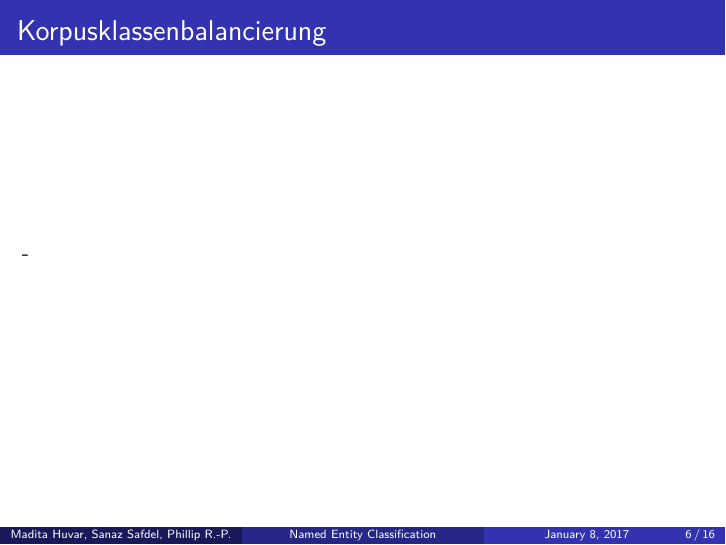
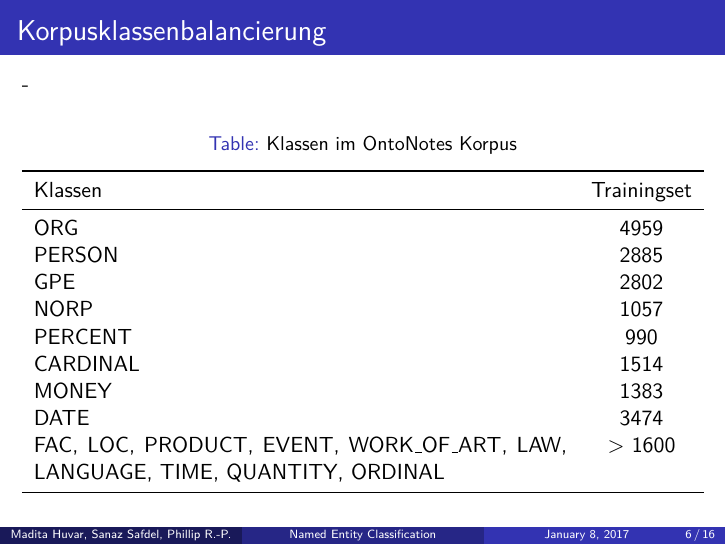
Before and after one commit to MaviccPRP/ml_ner, LaTeX slides (reports/presentation.tex): page 6 of 16. Compiled offline with pdfLaTeX.

Commit message:
added corpus infos

```diff
--- a/reports/presentation.tex
+++ b/reports/presentation.tex
@@ -69,7 +69,25 @@
 	\subsection{Korpusklassen}
 		\begin{frame}
 			\frametitle{Korpusklassenbalancierung}
-			-
+			-	\begin{table}
+				\caption{Klassen im OntoNotes Korpus}
+				\begin{tabularx}{\textwidth}{Xc}
+					\toprule
+					Klassen  & Trainingset \\
+					\midrule
+					ORG  & 4959 \\
+					PERSON & 2885 \\
+					GPE & 2802 \\
+					NORP & 1057 \\
+					PERCENT & 990  \\
+					CARDINAL & 1514 \\
+					MONEY & 1383  \\
+					DATE & 3474  \\
+					FAC, LOC, PRODUCT, EVENT, WORK\_OF\_ART, LAW, LANGUAGE, TIME, QUANTITY, ORDINAL & $>$ 1600 \\
+					\bottomrule
+				\end{tabularx}
+				\label{tab:datasets}
+			\end{table}
 		\end{frame}
 	\begin{frame}
 		\frametitle{Beschreibung Korpusklassen}
```
Also changed, not shown: reports/presentation.pdf, 4 other files.
